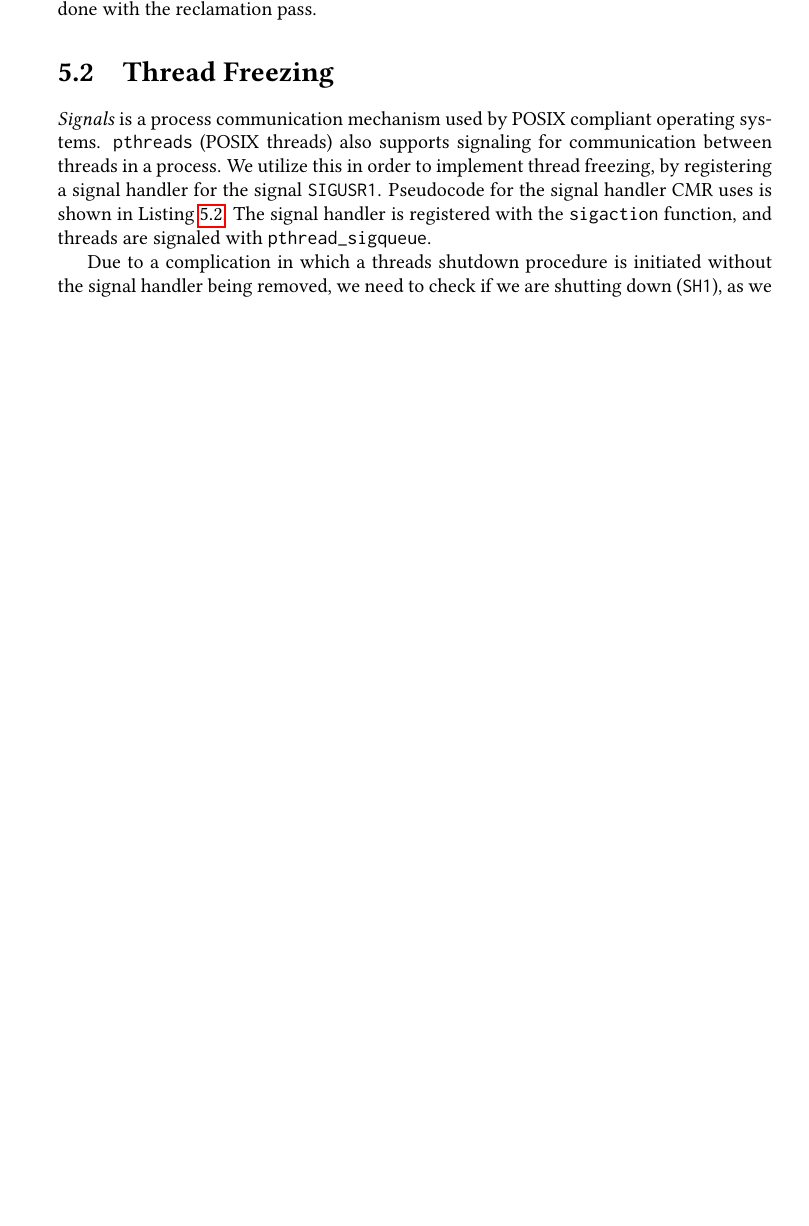
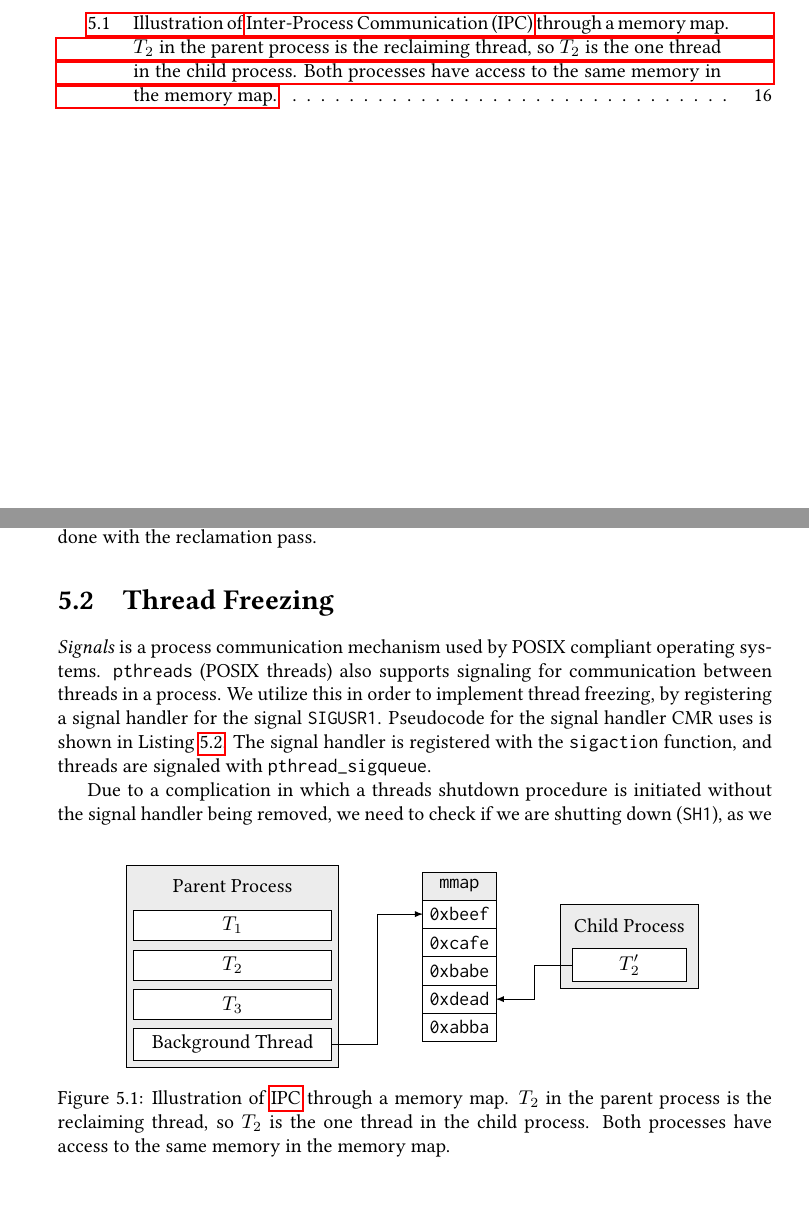
Before and after one commit to martinhath/master-thesis, a LaTeX thesis (thesis.tex, which reads chapters/implementation.tex, figures/memmap.tex): part of page 18 of 27 before the commit and two parts of pages 5 and 18 of 27 after it, the two joined at a grey line, cut at the place of the change, the shorter picture padded with empty space. Compiled offline with pdfLaTeX.

Commit message:
Add mmap figure

```diff
--- a/chapters/implementation.tex
+++ b/chapters/implementation.tex
@@ -52,6 +52,14 @@ know when the child is done writing its results, we write a \emph{marker} word a
 the memory map. Then we \code{fork()}. The child process does the reachability analysis, and
 writes the result after marker in the memory map. When it is done writing, it overwrites the marker
 with the number of elements written.
+
+\begin{figure}[b]
+  \centering
+  \input{figures/memmap}
+  \caption{Illustration of \gls{ipc} through a memory map. $T\sb{2}$ in the parent process is the
+  reclaiming thread, so $T\sb{2}$ is the one thread in the child process. Both processes have
+  access to the same memory in the memory map.}
+\end{figure}
 
 In order to minimize the delay of the reclamation pass from the point of view of the user, we spawn
 a background thread which handles the part of the reclamation performed after we \code{fork()}.
--- /dev/null
+++ b/figures/memmap.tex
@@ -0,0 +1,30 @@
+\begin{tikzpicture}[node distance=0.7cm]
+  \tikzstyle{mem} = [draw, fill=white, outer sep=0mm, minimum width=1cm,
+                     minimum height=0.5cm, node distance=0.5cm];
+  \tikzstyle{parent} = [fill=white,draw,minimum width=3.5cm]
+
+  \node (parent-label) {Parent Process};
+  \node [parent] (t1) [below of=parent-label] {$T\sb{1}$};
+  \node [parent] (t2) [below of=t1]           {$T\sb{2}$};
+  \node [parent] (t3) [below of=t2]           {$T\sb{3}$};
+  \node [parent] (bt) [below of=t3]           {Background Thread};
+
+  \node [fill=white,draw,minimum width=2cm, node distance=7cm] (t'2) [right of=t2] {$T'\sb{2}$};
+  \node (child-label) [above of=t'2] {Child Process};
+
+  \node [node distance=4cm] (mmap-label) [right of=parent-label] {\code{mmap}};
+  \node [mem] (m1) [below of=mmap-label] {\code{0xbeef}};
+  \node [mem] (m2) [below of=m1]         {\code{0xcafe}};
+  \node [mem] (m3) [below of=m2]         {\code{0xbabe}};
+  \node [mem] (m4) [below of=m3]         {\code{0xdead}};
+  \node [mem] (m5) [below of=m4]         {\code{0xabba}};
+
+  \begin{scope}[on background layer]
+    \node [draw,fit={(parent-label) (bt)},                 fill=gray!15] {};
+    \node [draw,fit={(child-label) (t'2)},                 fill=gray!15] {};
+    \node [draw,fit={(mmap-label) (m5)},inner sep=0mm,fill=gray!15] {};
+  \end{scope}
+
+  \draw[-latex] (bt.east) -| ($(bt.east)!0.5!(m1.west)$) |- (m1.west);
+  \draw[-latex] (t'2.west) -| ($(t'2.west)!0.5!(m4.east)$) |- (m4.east);
+\end{tikzpicture}
```
